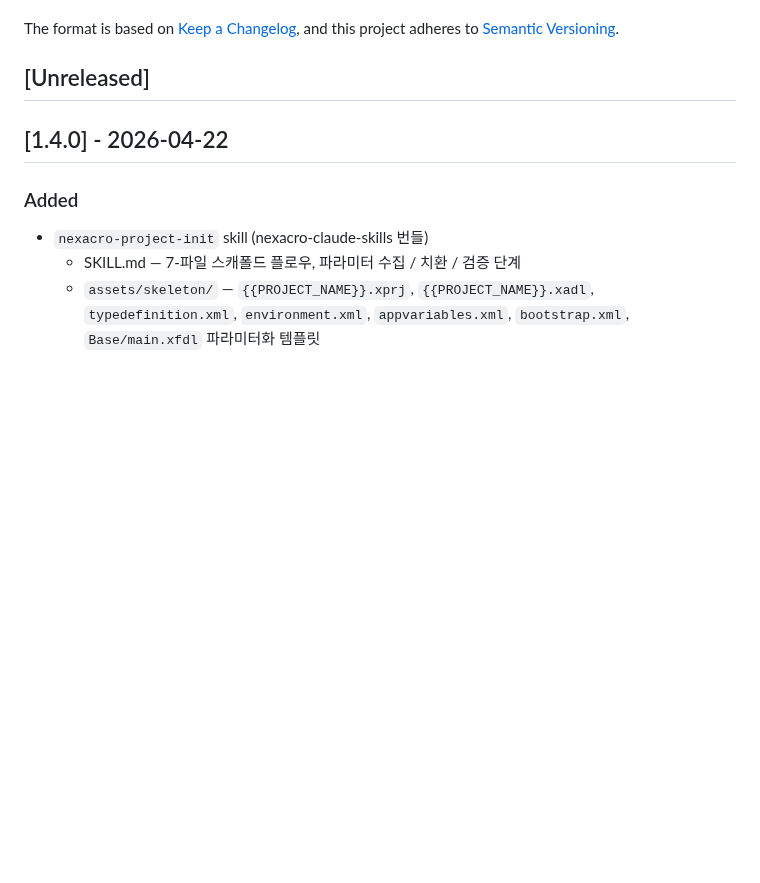
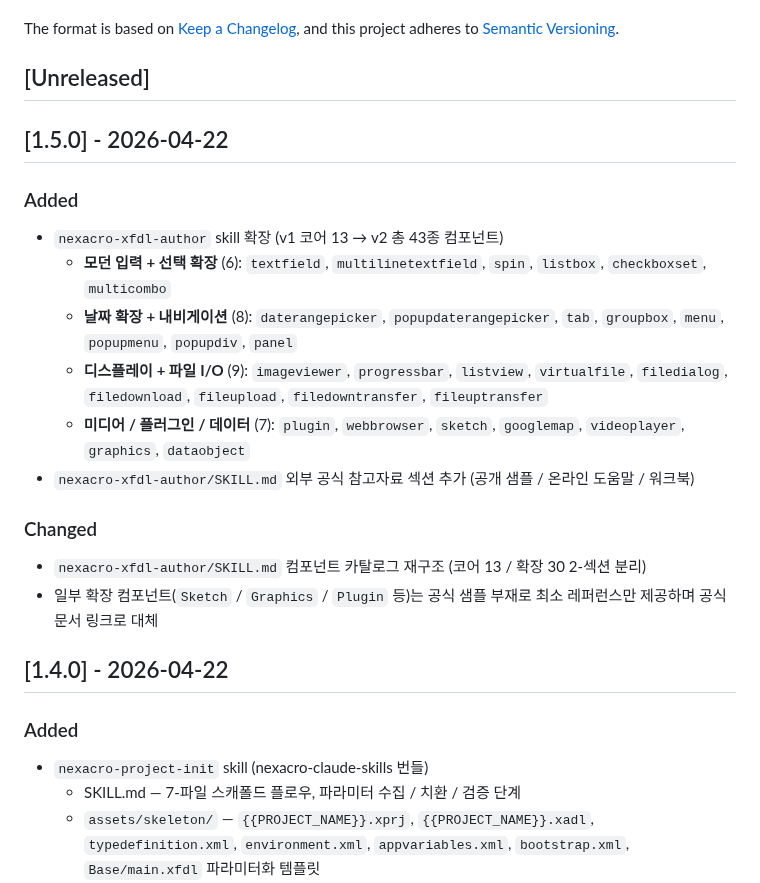
Before and after one commit to JasonMMo/nexacro-claude-skills, a Markdown page: CHANGELOG.md, the part around the change. GitHub-like rendering; blank space fills up the shorter version.

Commit message:
docs(CHANGELOG): add 1.5.0 entry
xfdl-author v2 확장 (코어 13 → 총 43종) 릴리즈 노트.

Co-Authored-By: Claude Opus 4.7 <noreply@anthropic.com>

```diff
--- a/CHANGELOG.md
+++ b/CHANGELOG.md
@@ -6,6 +6,20 @@ The format is based on [Keep a Changelog](https://keepachangelog.com/en/1.0.0/),
 and this project adheres to [Semantic Versioning](https://semver.org/spec/v2.0.0.html).
 
 ## [Unreleased]
+
+## [1.5.0] - 2026-04-22
+
+### Added
+- `nexacro-xfdl-author` skill 확장 (v1 코어 13 → v2 총 43종 컴포넌트)
+  - **모던 입력 + 선택 확장** (6): `textfield`, `multilinetextfield`, `spin`, `listbox`, `checkboxset`, `multicombo`
+  - **날짜 확장 + 내비게이션** (8): `daterangepicker`, `popupdaterangepicker`, `tab`, `groupbox`, `menu`, `popupmenu`, `popupdiv`, `panel`
+  - **디스플레이 + 파일 I/O** (9): `imageviewer`, `progressbar`, `listview`, `virtualfile`, `filedialog`, `filedownload`, `fileupload`, `filedowntransfer`, `fileuptransfer`
+  - **미디어 / 플러그인 / 데이터** (7): `plugin`, `webbrowser`, `sketch`, `googlemap`, `videoplayer`, `graphics`, `dataobject`
+- `nexacro-xfdl-author/SKILL.md` 외부 공식 참고자료 섹션 추가 (공개 샘플 / 온라인 도움말 / 워크북)
+
+### Changed
+- `nexacro-xfdl-author/SKILL.md` 컴포넌트 카탈로그 재구조 (코어 13 / 확장 30 2-섹션 분리)
+- 일부 확장 컴포넌트(`Sketch` / `Graphics` / `Plugin` 등)는 공식 샘플 부재로 최소 레퍼런스만 제공하며 공식 문서 링크로 대체
 
 ## [1.4.0] - 2026-04-22
 
```
